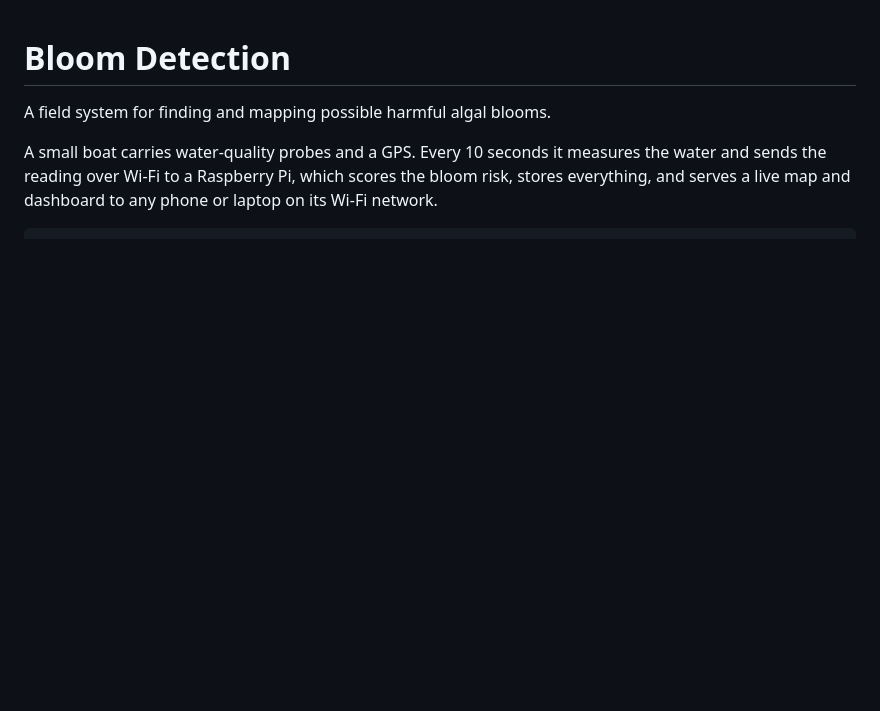
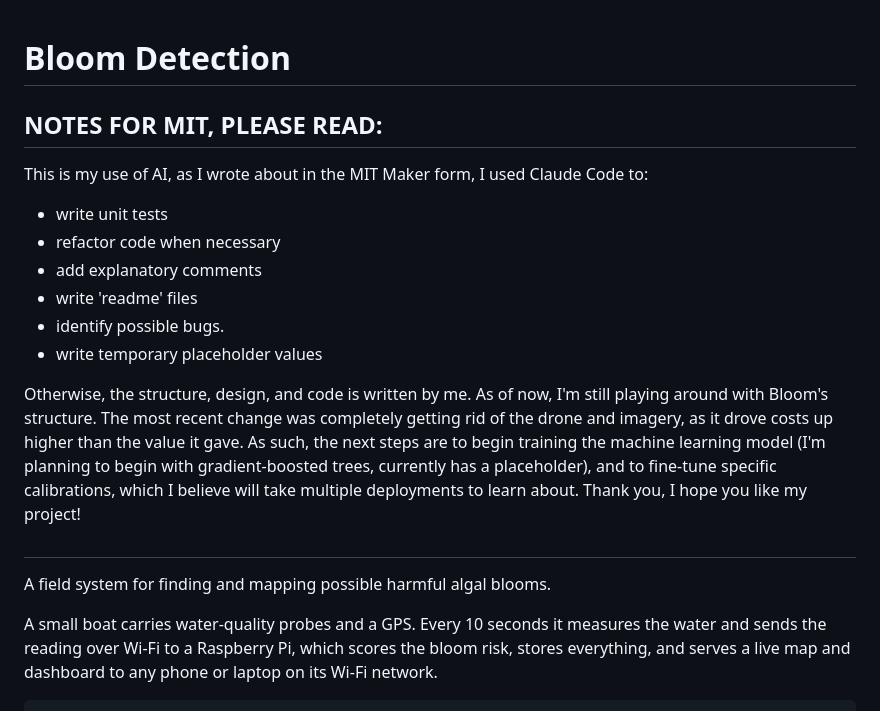
Before and after one commit to omar-alb/MITMakerBloom, a Markdown page: README.md, the part around the change. Drawn GitHub-style; blank space fills up the shorter version.

Commit message:
Update README with AI usage notes and project status
Added notes regarding the use of AI tools in the project and updates on the project's direction.

```diff
--- a/README.md
+++ b/README.md
@@ -1,4 +1,18 @@
 # Bloom Detection
+
+## NOTES FOR MIT, PLEASE READ:
+This is my use of AI, as I wrote about in the MIT Maker form, I used Claude Code to:
+ - write unit tests
+ - refactor code when necessary
+ - add explanatory comments
+ - write 'readme' files
+ - identify possible bugs.
+ - write temporary placeholder values
+
+Otherwise, the structure, design, and code is written by me.
+As of now, I'm still playing around with Bloom's structure. The most recent change was completely getting rid of the drone and imagery, as it drove costs up higher than the value it gave. As such, the next steps are to begin training the machine learning model (I'm planning to begin with gradient-boosted trees, currently has a placeholder), and to fine-tune specific calibrations, which I believe will take multiple deployments to learn about.
+Thank you, I hope you like my project!
+##
 
 A field system for finding and mapping possible harmful algal blooms.
 
```
